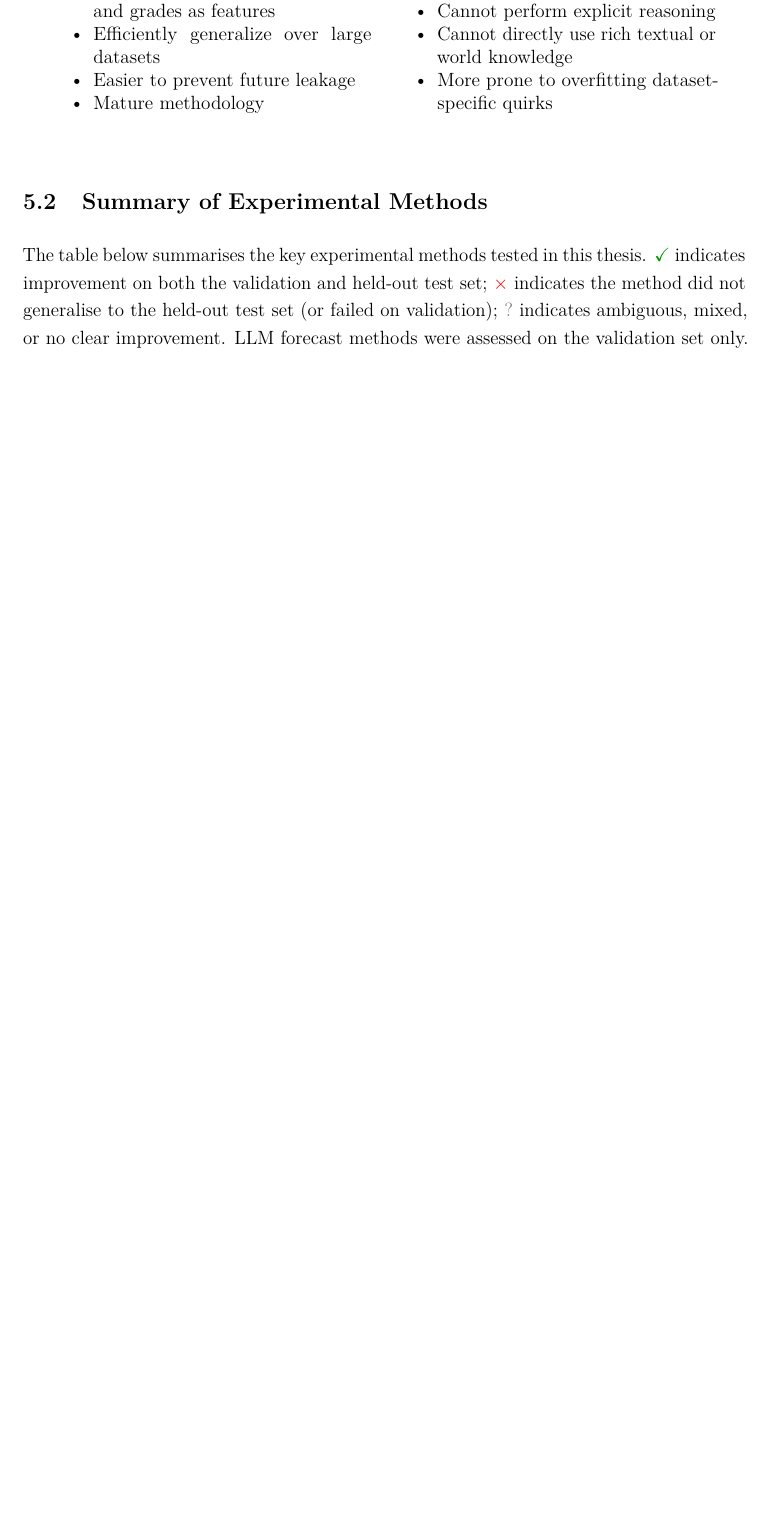
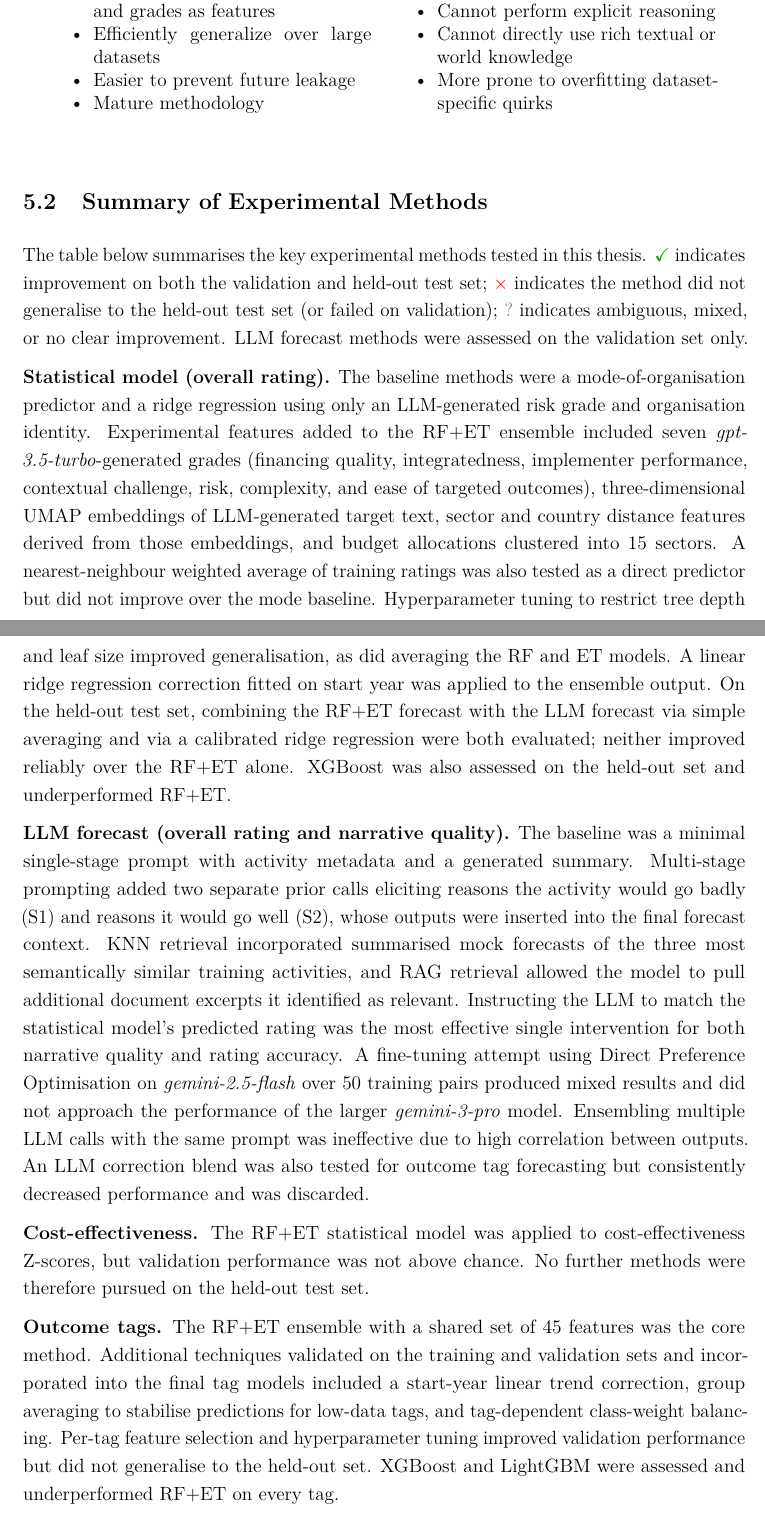
Before and after one commit to morganrivers/forecasting_earth_system, a LaTeX thesis (tex/thesis.tex): part of page 64 of 71 before the commit and two parts of pages 64 and 65 of 72 after it, the two joined at a grey line, cut so that both start at the same text, the shorter picture padded with empty space. Compiled offline with pdfLaTeX.

Commit message:
Merge pull request #5 from morganrivers/claude/add-paper-sections-SFQp6
Claude/add paper sections sf qp6

```diff
--- a/tex/thesis.tex
+++ b/tex/thesis.tex
@@ -1619,6 +1619,34 @@ The table below summarises the key experimental methods tested in this thesis.
 \textcolor{red}{$\times$}~indicates the method did not generalise to the held-out test set (or failed on validation);
 {\color{gray}?}~indicates ambiguous, mixed, or no clear improvement.
 LLM forecast methods were assessed on the validation set only.
+
+\textbf{Statistical model (overall rating).}
+The baseline methods were a mode-of-organisation predictor and a ridge regression using only an LLM-generated risk grade and organisation identity.
+Experimental features added to the RF+ET ensemble included seven \emph{gpt-3.5-turbo}-generated grades (financing quality, integratedness, implementer performance, contextual challenge, risk, complexity, and ease of targeted outcomes), three-dimensional UMAP embeddings of LLM-generated target text, sector and country distance features derived from those embeddings, and budget allocations clustered into 15 sectors.
+A nearest-neighbour weighted average of training ratings was also tested as a direct predictor but did not improve over the mode baseline.
+Hyperparameter tuning to restrict tree depth and leaf size improved generalisation, as did averaging the RF and ET models.
+A linear ridge regression correction fitted on start year was applied to the ensemble output.
+On the held-out test set, combining the RF+ET forecast with the LLM forecast via simple averaging and via a calibrated ridge regression were both evaluated; neither improved reliably over the RF+ET alone.
+XGBoost was also assessed on the held-out set and underperformed RF+ET.
+
+\textbf{LLM forecast (overall rating and narrative quality).}
+The baseline was a minimal single-stage prompt with activity metadata and a generated summary.
+Multi-stage prompting added two separate prior calls eliciting reasons the activity would go badly (S1) and reasons it would go well (S2), whose outputs were inserted into the final forecast context.
+KNN retrieval incorporated summarised mock forecasts of the three most semantically similar training activities, and RAG retrieval allowed the model to pull additional document excerpts it identified as relevant.
+Instructing the LLM to match the statistical model's predicted rating was the most effective single intervention for both narrative quality and rating accuracy.
+A fine-tuning attempt using Direct Preference Optimisation on \emph{gemini-2.5-flash} over 50 training pairs produced mixed results and did not approach the performance of the larger \emph{gemini-3-pro} model.
+Ensembling multiple LLM calls with the same prompt was ineffective due to high correlation between outputs.
+An LLM correction blend was also tested for outcome tag forecasting but consistently decreased performance and was discarded.
+
+\textbf{Cost-effectiveness.}
+The RF+ET statistical model was applied to cost-effectiveness Z-scores, but validation performance was not above chance.
+No further methods were therefore pursued on the held-out test set.
+
+\textbf{Outcome tags.}
+The RF+ET ensemble with a shared set of 45 features was the core method.
+Additional techniques validated on the training and validation sets and incorporated into the final tag models included a start-year linear trend correction, group averaging to stabilise predictions for low-data tags, and tag-dependent class-weight balancing.
+Per-tag feature selection and hyperparameter tuning improved validation performance but did not generalise to the held-out set.
+XGBoost and LightGBM were assessed and underperformed RF+ET on every tag.
 
 \begin{table}[htbp]
 \centering
```
Also changed, not shown: tex/thesis.tex (12 more changed lines).
